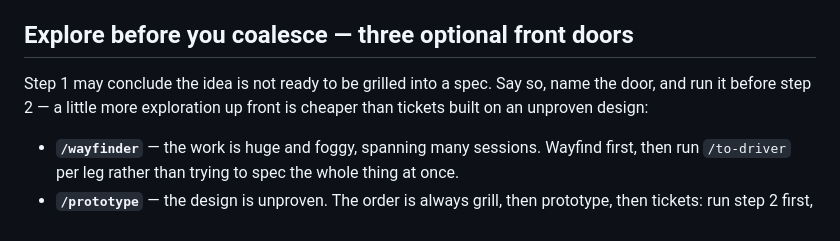
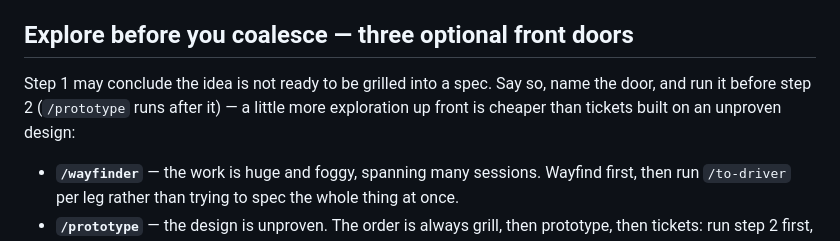
Before and after one commit to irama/irama-skills, a Markdown page: skills/to-driver/SKILL.md, the part around the change. Drawn GitHub-style.

Commit message:
to-driver: front-door intro matches grill-first order
Co-Authored-By: Claude Opus 5.5 (1M context) <noreply@anthropic.com>

```diff
--- a/skills/to-driver/SKILL.md
+++ b/skills/to-driver/SKILL.md
@@ -17,7 +17,7 @@ expensive and user-triggered, and that boundary is the point.
 ## Explore before you coalesce — three optional front doors
 
 Step 1 may conclude the idea is not ready to be grilled into a spec. Say so, name the door,
-and run it before step 2 — a little more exploration up front is cheaper than tickets built
+and run it before step 2 (`/prototype` runs after it) — a little more exploration up front is cheaper than tickets built
 on an unproven design:
 
 - **`/wayfinder`** — the work is huge and foggy, spanning many sessions. Wayfind first, then
```
